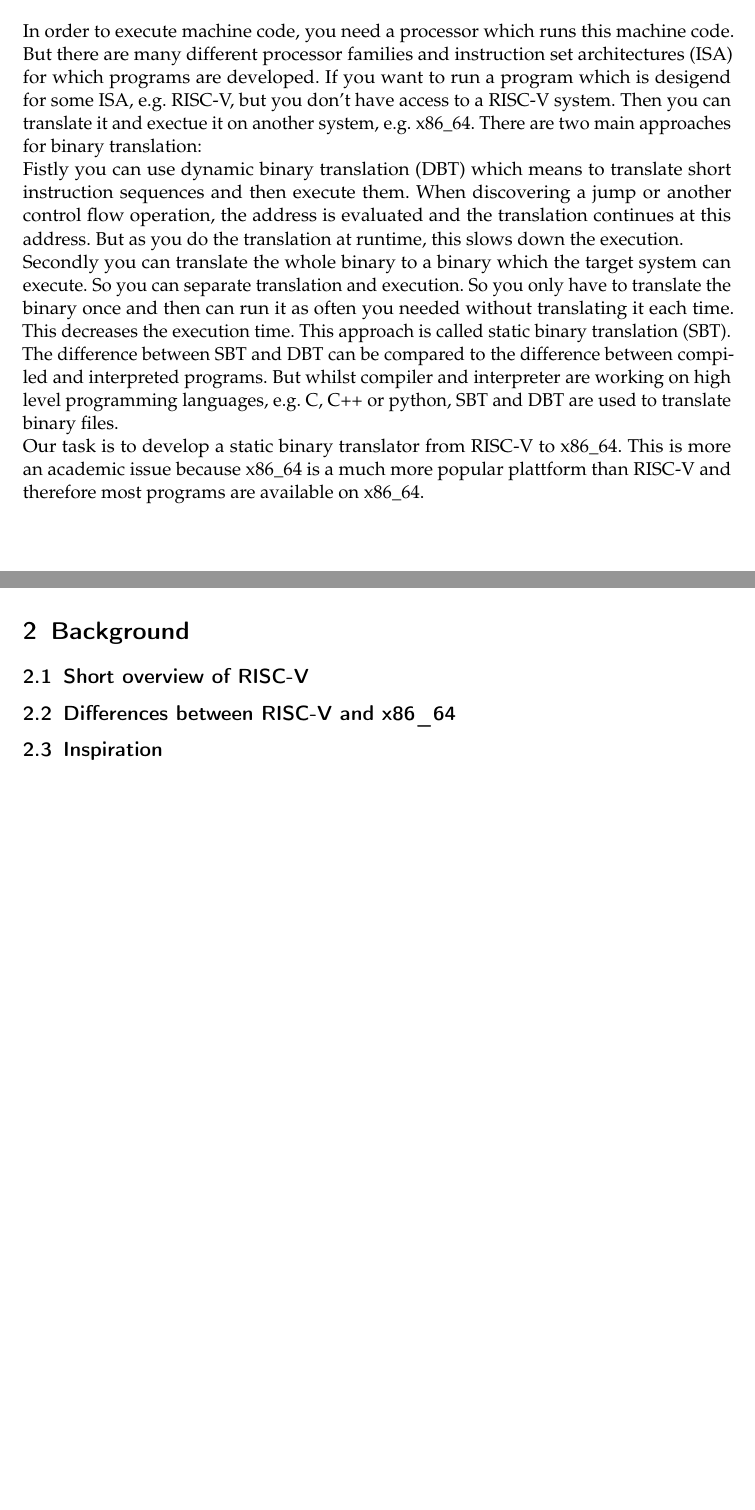
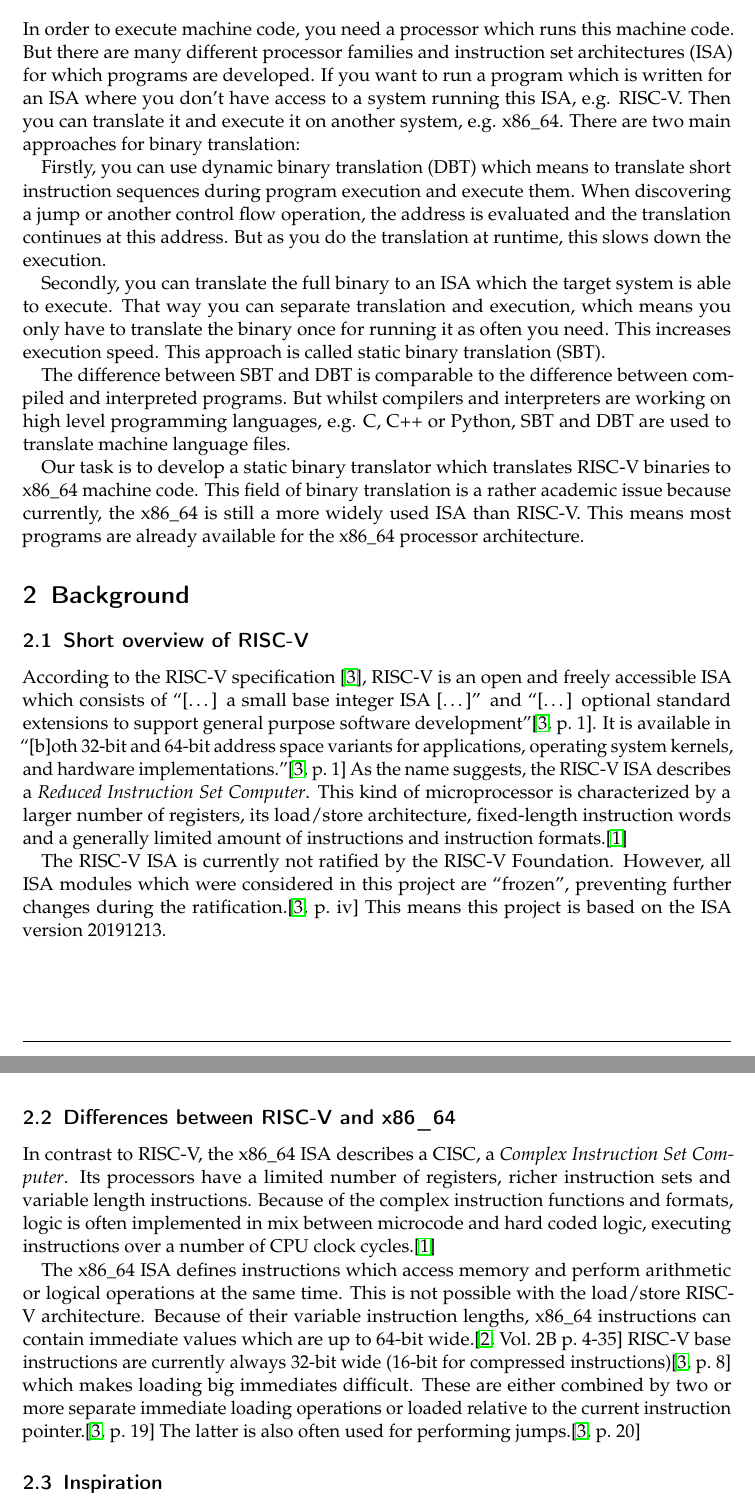
Before and after one commit to ERAP-SBT/ERAP-SBT, a LaTeX document (Ausarbeitung/Ausarbeitung.tex, which reads Ausarbeitung/aspdoc.cls): two parts of pages 2 and 3 of 4 before the commit and two parts of pages 3 and 4 of 5 after it, joined at a grey line, cut so that both start at the same text, the shorter picture padded with empty space. Compiled offline with pdfLaTeX.

Commit message:
Short introduction to rv and x86_64

```diff
--- a/Ausarbeitung/Ausarbeitung.tex
+++ b/Ausarbeitung/Ausarbeitung.tex
@@ -35,29 +37,49 @@
 
 In order to execute machine code, you need a processor which runs this machine code.
 But there are many different processor families and instruction set architectures (ISA)
-for which programs are developed. If you want to run a program which is desigend for
-some ISA, e.g. RISC-V, but you don't have access to a RISC-V system. Then you can
-translate it and exectue it on another system, e.g. x86\_64. There are two main approaches
-for binary translation: \newline
-Fistly you can use dynamic binary translation (DBT) which means to translate short
-instruction sequences and then execute them. When discovering a jump or another
+for which programs are developed. If you want to run a program which is written for
+an ISA where you don't have access to a system running this ISA, e.g. RISC-V. Then you can
+translate it and execute it on another system, e.g. x86\_64. There are two main approaches
+for binary translation: \par
+Firstly, you can use dynamic binary translation (DBT) which means to translate short
+instruction sequences during program execution and execute them. When discovering a jump or another
 control flow operation, the address is evaluated and the translation continues at this
-address. But as you do the translation at runtime, this slows down the execution. \newline
-Secondly you can translate the whole binary to a binary which the target system can
-execute. So you can separate translation and execution. So you only have to translate
-the binary once and then can run it as often you needed without translating it each time.
-This decreases the execution time. This approach is called static binary translation (SBT).\newline
-The difference between SBT and DBT can be compared to the difference between compiled
-and interpreted programs. But whilst compiler and interpreter are working on
-high level programming languages, e.g. C, C++ or python, SBT and DBT are used to translate
-binary files.\newline
-Our task is to develop a static binary translator from RISC-V to x86\_64. This is more an
-academic issue because x86\_64 is a much more popular plattform than RISC-V and
-therefore most programs are available on x86\_64.
+address. But as you do the translation at runtime, this slows down the execution. \par
+Secondly, you can translate the full binary to an ISA which the target system is able to
+execute. That way you can separate translation and execution, which means you only have to translate
+the binary once for running it as often you need.
+This increases execution speed. This approach is called static binary translation (SBT).\par
+The difference between SBT and DBT is comparable to the difference between compiled
+and interpreted programs. But whilst compilers and interpreters are working on
+high level programming languages, e.g. C, C++ or Python, SBT and DBT are used to translate
+machine language files.\par
+Our task is to develop a static binary translator which translates RISC-V binaries to x86\_64 machine code.
+This field of binary translation is a rather academic issue because currently, the x86\_64 is still a more
+widely used ISA than RISC-V. This means most programs are already available for the x86\_64 processor architecture.
 
 \section{Background}
 \subsection{Short overview of RISC-V}
+According to the RISC-V specification~\cite{rvspec}, RISC-V is an open and freely accessible ISA which
+consists of ``[\ldots] a small base integer ISA [\ldots]'' and ``[\ldots] optional standard extensions to support
+general purpose software development''\cite[p.~1]{rvspec}. It is available in ``[b]oth 32-bit and 64-bit address space variants for applications, operating system kernels, and
+hardware implementations.''\cite[p.~1]{rvspec} As the name suggests, the RISC-V ISA describes a \emph{Reduced Instruction Set Computer}. This kind of microprocessor is
+characterized by a larger number of registers, its load/store architecture, fixed-length instruction words and a generally limited amount of instructions and
+instruction formats.\cite{RISCvCISC}
+\par
+The RISC-V ISA is currently not ratified by the RISC-V Foundation. However, all ISA modules which were considered in this project are ``frozen'',
+preventing further changes during the ratification.\cite[p.~iv]{rvspec} This means this project is based on the ISA version 20191213.
+
 \subsection{Differences between RISC-V and x86\_64}
+In contrast to RISC-V, the x86\_64 ISA describes a CISC, a \emph{Complex Instruction Set Computer}. Its processors have a limited number of registers,
+richer instruction sets and variable length instructions. Because of the complex instruction functions and formats,
+logic is often implemented in mix between microcode and hard coded logic, executing instructions over a number of CPU clock cycles.\cite{RISCvCISC}
+\par
+The x86\_64 ISA defines instructions which access memory and perform arithmetic or logical operations at the same time. This is not possible
+with the load/store RISC-V architecture. Because of their variable instruction lengths, x86\_64 instructions can contain immediate values which
+are up to 64-bit wide.\cite[Vol.~2B~p.~4-35]{intel2017man} RISC-V base instructions are currently always 32-bit wide
+(16-bit for compressed instructions)\cite[p.~8]{rvspec} which makes loading big immediates difficult. These are either combined by two or more
+separate immediate loading operations or loaded relative to the current instruction pointer.\cite[p.~19]{rvspec} The latter is also often used for performing jumps.\cite[p.~20]{rvspec}
+
 \subsection{Inspiration}
 
 \section{Approach}
--- a/Ausarbeitung/aspdoc.cls
+++ b/Ausarbeitung/aspdoc.cls
@@ -18,8 +18,8 @@
 \RequirePackage{kvoptions}
 \RequirePackage[utf8]{inputenc}
 \RequirePackage[T1]{fontenc}
-\RequirePackage[ngerman]{babel} % TODO: Make this an option
-\RequirePackage[babel,german=quotes]{csquotes}
+\RequirePackage[english]{babel} % TODO: Make this an option
+\RequirePackage[babel]{csquotes}
 \RequirePackage{amsmath}
 \RequirePackage{graphicx}
 \RequirePackage{color}
@@ -154,7 +154,7 @@
 \def\@author{}
 \renewcommand{\maketitle}{
     \begin{center}
-    \small\textsc{Lehrstuhl für Rechnerarchitektur und Parallele Systeme}\\[.4em]
+    \small\textsc{Chair of Computer Architecture and Parallel Systems}\\[.4em]
     {\Large\bfseries\@courselong}\\[.7em]
     \begin{tabular}{c}\@maintitle\end{tabular}
     \ifdefempty{\@author}{}{\\[1em]\begin{tabular}{c}\@author\end{tabular}}
```
Also changed, not shown: Ausarbeitung/Ausarbeitung.bib (+25 -5 lines), Ausarbeitung/Ausarbeitung.tex (2 more changed lines), 1 other file.
